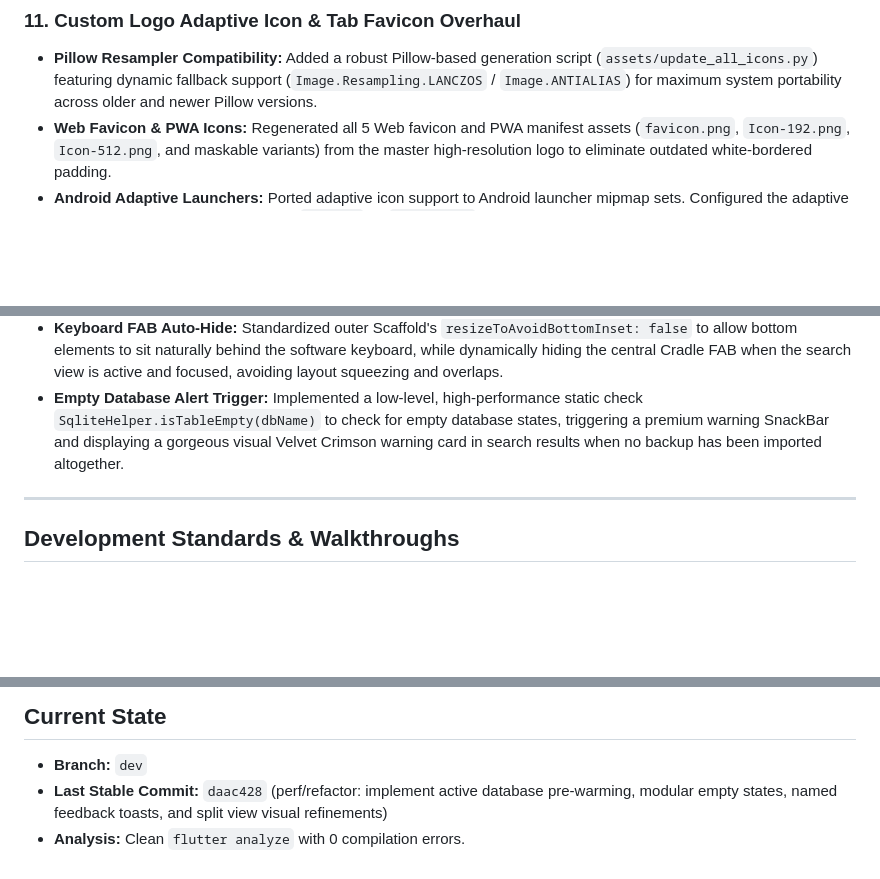
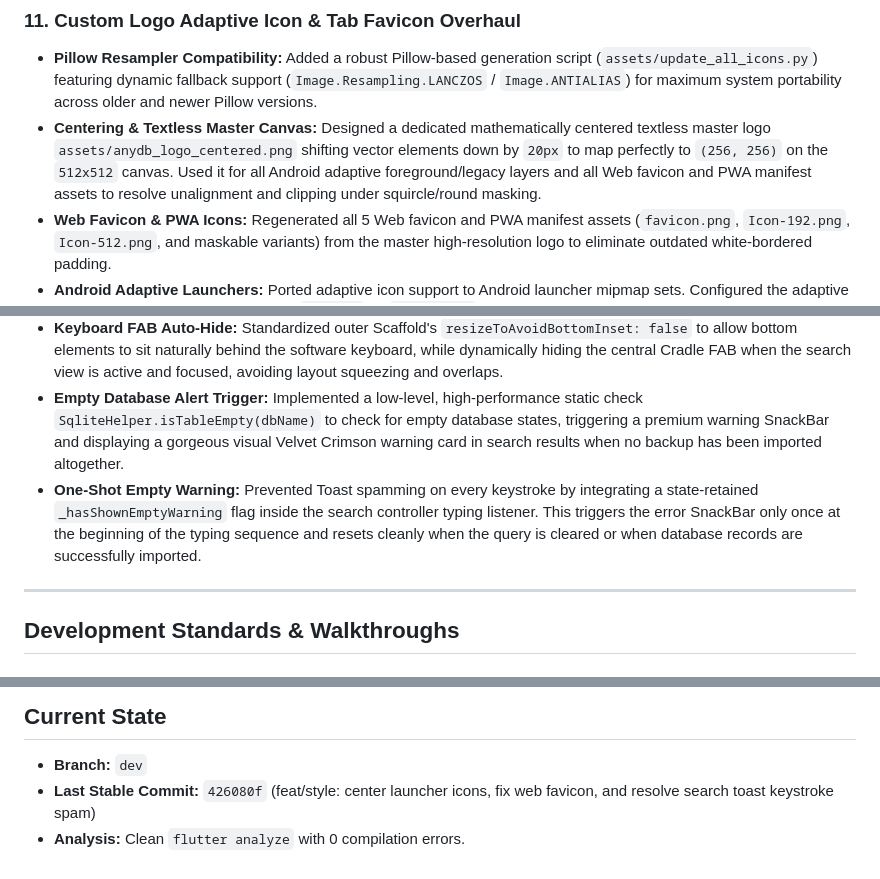
Before and after one commit to vinayak-10/anydb_flutter, a Markdown page: .chat_context/GEMINI.md, 3 parts joined by grey strips. Rendered like a GitHub page; blank space fills up the shorter version.

```diff
--- a/.chat_context/GEMINI.md
+++ b/.chat_context/GEMINI.md
@@ -63,6 +63,7 @@
 
 ### 11. Custom Logo Adaptive Icon & Tab Favicon Overhaul
 - **Pillow Resampler Compatibility:** Added a robust Pillow-based generation script (`assets/update_all_icons.py`) featuring dynamic fallback support (`Image.Resampling.LANCZOS` / `Image.ANTIALIAS`) for maximum system portability across older and newer Pillow versions.
+- **Centering & Textless Master Canvas:** Designed a dedicated mathematically centered textless master logo `assets/anydb_logo_centered.png` shifting vector elements down by `20px` to map perfectly to `(256, 256)` on the `512x512` canvas. Used it for all Android adaptive foreground/legacy layers and all Web favicon and PWA manifest assets to resolve unalignment and clipping under squircle/round masking.
 - **Web Favicon & PWA Icons:** Regenerated all 5 Web favicon and PWA manifest assets (`favicon.png`, `Icon-192.png`, `Icon-512.png`, and maskable variants) from the master high-resolution logo to eliminate outdated white-bordered padding.
 - **Android Adaptive Launchers:** Ported adaptive icon support to Android launcher mipmap sets. Configured the adaptive background color to Velvet Crimson (`#6B1524`) in `colors.xml` and generated transparent-canvas foreground mipmaps (`ic_launcher_foreground.png`) with the logo scaled to a safe-zone `72%` to prevent Android mask clipping.
 - **Legacy Fallbacks:** Rewrote legacy solid `ic_launcher.png` formats across all density buckets (`mdpi` to `xxxhdpi`) for compatibility with older platforms.
@@ -91,6 +92,7 @@
 - **Option B Premium Floating Dock:** Re-designed the bottom tab bar as a detached floating dock styled in a premium Alabaster Cream (`#FAF8F5`) contrast layer featuring a rounded border radius (`24px`), horizontal/bottom margins, a sophisticated upward shadow glow, and active horizontal indicator lines (`3px` rounded pills) at the top edge of tabs.
 - **Keyboard FAB Auto-Hide:** Standardized outer Scaffold's `resizeToAvoidBottomInset: false` to allow bottom elements to sit naturally behind the software keyboard, while dynamically hiding the central Cradle FAB when the search view is active and focused, avoiding layout squeezing and overlaps.
 - **Empty Database Alert Trigger:** Implemented a low-level, high-performance static check `SqliteHelper.isTableEmpty(dbName)` to check for empty database states, triggering a premium warning SnackBar and displaying a gorgeous visual Velvet Crimson warning card in search results when no backup has been imported altogether.
+- **One-Shot Empty Warning:** Prevented Toast spamming on every keystroke by integrating a state-retained `_hasShownEmptyWarning` flag inside the search controller typing listener. This triggers the error SnackBar only once at the beginning of the typing sequence and resets cleanly when the query is cleared or when database records are successfully imported.
 
 ---
 
@@ -130,5 +132,5 @@
 
 ## Current State
 - **Branch:** `dev`
-- **Last Stable Commit:** `daac428` (perf/refactor: implement active database pre-warming, modular empty states, named feedback toasts, and split view visual refinements)
+- **Last Stable Commit:** `426080f` (feat/style: center launcher icons, fix web favicon, and resolve search toast keystroke spam)
 - **Analysis:** Clean `flutter analyze` with 0 compilation errors.
```
Also changed, not shown: .chat_context/session_summary.md (+23 -28 lines), GEMINI.md (+3 -1 lines).
